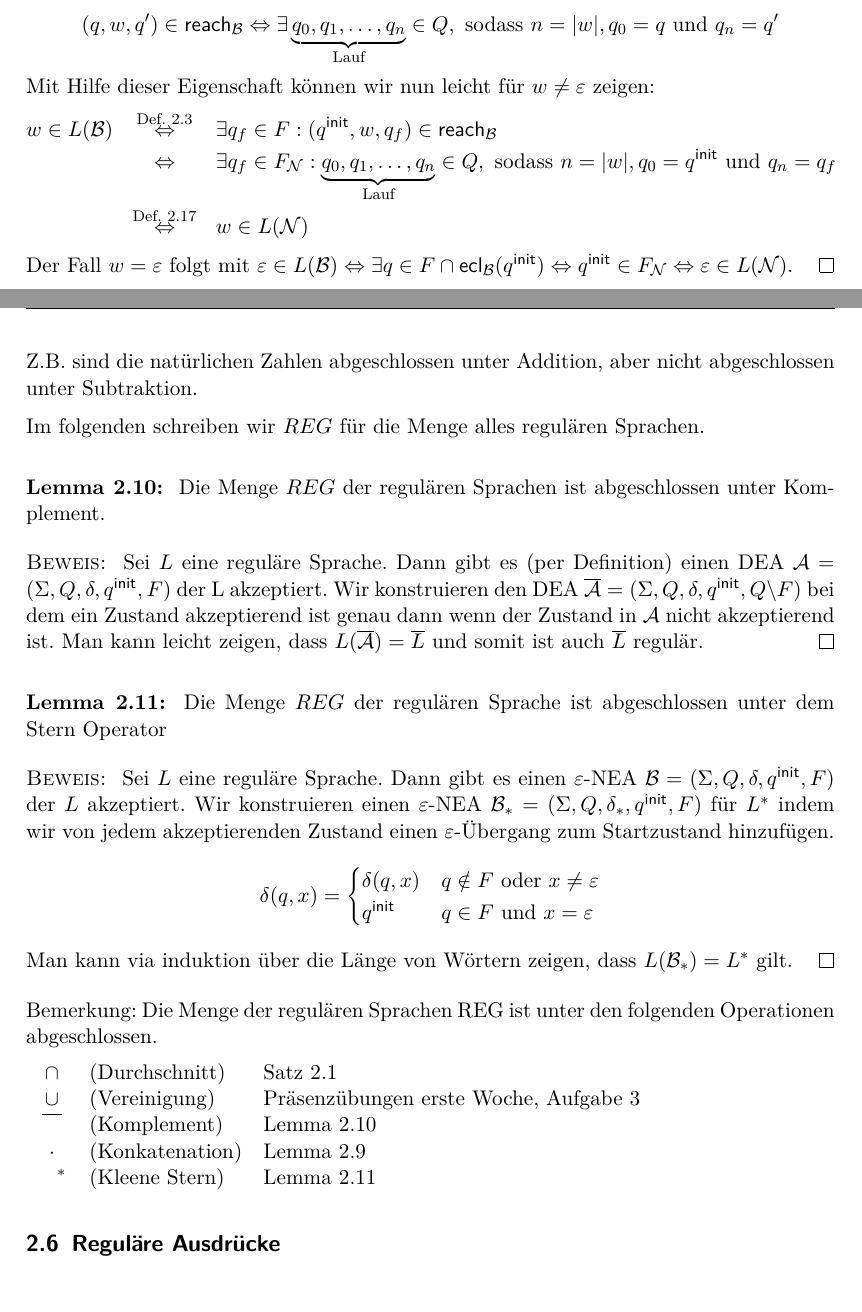
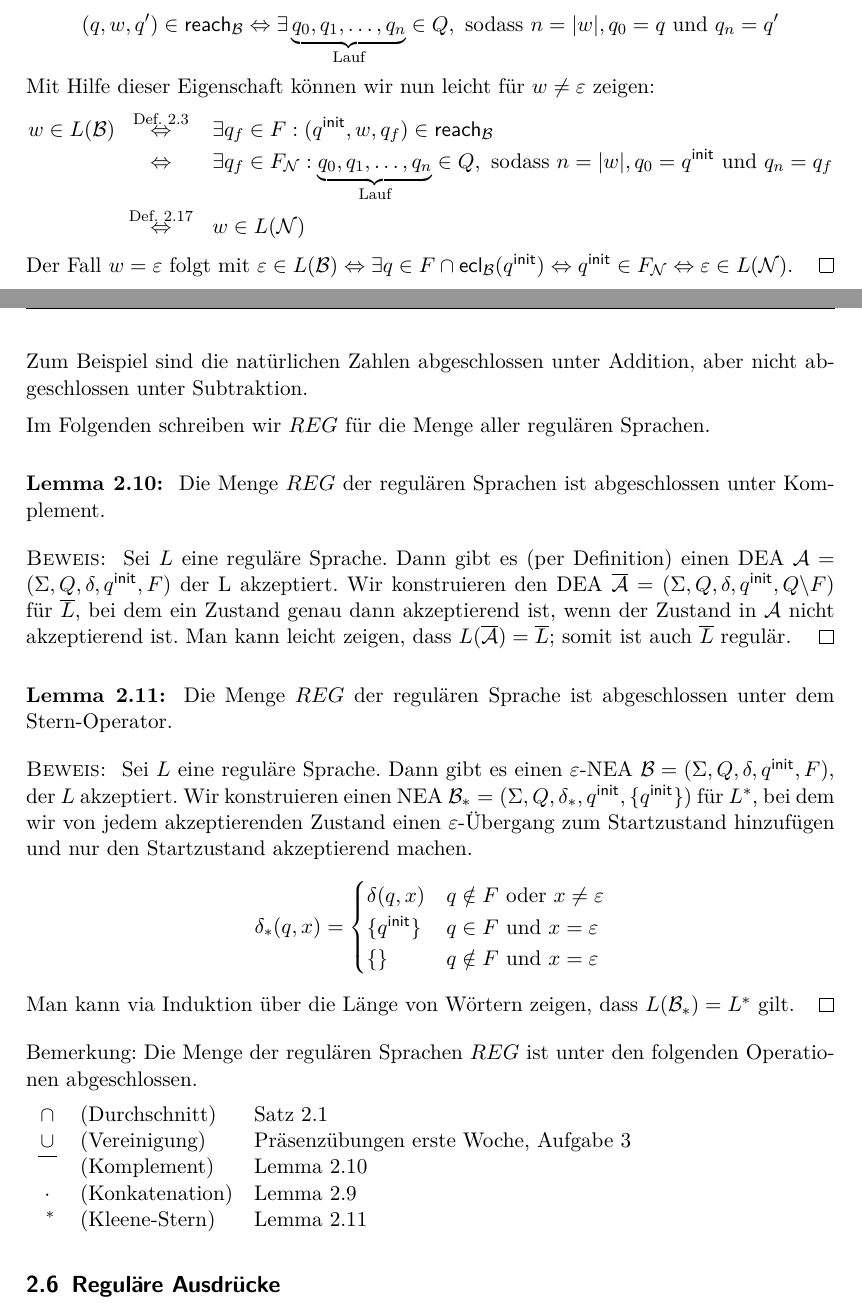
Before and after one commit to proglang/Informatik-III-Theoretische-Informatik, a LaTeX document (Info_3_Skript_WS2017-18.tex, which reads 2-Regulaere_Sprachen_und_endliche_Automaten.tex): two parts of pages 28 and 30 of 40, joined at a grey line, cut so that both start at the same text. Compiled offline with pdfLaTeX.

Commit message:
polished section 2.5

```diff
--- a/2-Regulaere_Sprachen_und_endliche_Automaten.tex
+++ b/2-Regulaere_Sprachen_und_endliche_Automaten.tex
@@ -1661,7 +1661,7 @@ Der $\Eps$-freie Automat für den $\Eps$-NEA aus \autoref{bsp2.EpsNeaEx} hat das
 %         \end{eqnarray*}
         Mit Hilfe dieser Eigenschaft können wir nun leicht für $w \neq \varepsilon$ zeigen:
         \begin{eqnarray*}
-         w\in L(\B)
+         w\in L(\B) \hspace*{-1mm}
          &\stackrel{\text{\autoref{def:2.sprache}}}{\<=>} & \exists q_f\in F: (\qinit, w, q_f)\in\reach_\B\\
          &\<=> & \exists q_f\in F_\calN: \underbrace{q_0, q_1,\ldots, q_n}_{\text{Lauf}}\in Q, \text{ sodass }  n=|w|, q_0=\qinit \text{ und } q_n=q_f\\
          &\stackrel{\text{\autoref{def:2.EpsNeaSprache}}}{\<=>} & w \in L(\calN)
@@ -1755,7 +1755,7 @@ Die vom $\Eps$-NEA für Konkatenation akzeptierte Sprache ist $L(\B_1)\cdot L(\B
 \end{Def}
-Z.B.\ sind die natürlichen Zahlen abgeschlossen unter Addition, aber nicht abgeschlossen unter Subtraktion.
-
-Im folgenden schreiben wir $REG$ für die Menge alles regulären Sprachen.
+Zum Beispiel sind die natürlichen Zahlen abgeschlossen unter Addition, aber nicht abgeschlossen unter Subtraktion.
+
+Im Folgenden schreiben wir $REG$ für die Menge aller regulären Sprachen.
 
 \begin{lemma}\label{satz:2.ClosedComplement}
  Die Menge $REG$ der regulären Sprachen ist abgeschlossen unter Komplement.
@@ -1764,35 +1764,36 @@ Im folgenden schreiben wir $REG$ für die Menge alles regulären Sprachen.
 \begin{proof}
 Sei $L$ eine reguläre Sprache.
 Dann gibt es (per Definition) einen DEA $\A=(\Sigma, Q, \delta, \qinit, F)$ der L akzeptiert.
-Wir konstruieren den DEA $\overline{\A}=(\Sigma, Q, \delta, \qinit, Q\backslash F)$ bei dem ein Zustand akzeptierend ist genau dann wenn der Zustand in $\A$ nicht akzeptierend ist.
-Man kann leicht zeigen, dass $L(\overline{\A})=\overline{L}$ und somit ist auch $\overline{L}$ regulär.
+Wir konstruieren den DEA $\overline{\A}=(\Sigma, Q, \delta, \qinit, Q\backslash F)$ für $\overline{L}$, bei dem ein Zustand genau dann akzeptierend ist, wenn der Zustand in $\A$ nicht akzeptierend ist.
+Man kann leicht zeigen, dass $L(\overline{\A})=\overline{L}$; somit ist auch $\overline{L}$ regulär.
 \end{proof}
 
 \begin{lemma}\label{satz:2.ClosedStar}
-Die Menge $REG$ der regulären Sprache ist abgeschlossen unter dem Stern Operator
+Die Menge $REG$ der regulären Sprache ist abgeschlossen unter dem Stern-Operator.
 \end{lemma}
 
 \begin{proof}
-Sei $L$ eine reguläre Sprache. Dann gibt es einen $\Eps$-NEA $\B=(\Sigma, Q, \delta, \qinit, F)$ der $L$ akzeptiert.
-Wir konstruieren einen $\Eps$-NEA $\B_*=(\Sigma, Q, \delta_*, \qinit, F)$ für $L^*$ indem wir von jedem akzeptierenden Zustand einen $\Eps$-Übergang zum Startzustand hinzufügen.
+Sei $L$ eine reguläre Sprache. Dann gibt es einen $\Eps$-NEA $\B=(\Sigma, Q, \delta, \qinit, F)$, der $L$ akzeptiert.
+Wir konstruieren einen NEA $\B_*=(\Sigma, Q, \delta_*, \qinit, \{\qinit\})$ für $L^*$, bei dem wir von jedem akzeptierenden Zustand einen $\Eps$-Übergang zum Startzustand hinzufügen und nur den Startzustand akzeptierend machen.
 \[
-                \delta(q,x) =
+                \delta_*(q,x) =
                         \begin{cases}
                                 \delta(q,x) & q\notin F \text{ oder } x \neq \Eps\\
-                                \qinit & q\in F \text{ und } x = \Eps
+                                \{\qinit\} & q\in F \text{ und } x = \Eps \\
+                                \{\} & q\notin F \text{ und } x = \Eps
                         \end{cases}
 \]
-Man kann via induktion über die Länge von Wörtern zeigen, dass $L(\B_*)=L^*$ gilt.
+Man kann via Induktion über die Länge von Wörtern zeigen, dass $L(\B_*)=L^*$ gilt.
 \end{proof}
 
-Bemerkung: Die Menge der regulären Sprachen REG ist unter den folgenden Operationen abgeschlossen.
+Bemerkung: Die Menge der regulären Sprachen $REG$ ist unter den folgenden Operationen abgeschlossen.
 
 \begin{tabular}{cl@{\quad}l}
  $\cap$ & (Durchschnitt) & \autoref{satz:2.ClosedIntersection}\\
  $\cup$ & (Vereinigung) & Präsenzübungen erste Woche, Aufgabe~3\\
  $\overline{\phantom{X}}$ & (Komplement) & \autoref{satz:2.ClosedComplement}\\
  $\cdot$ & (Konkatenation) & \autoref{satz:2.ClosedConcatenation}\\
- $\phantom{X}^*$ & (Kleene Stern) & \autoref{satz:2.ClosedStar}
+ $\phantom{\cdot}^*$ & (Kleene-Stern) & \autoref{satz:2.ClosedStar}
 \end{tabular}
 
 
```
Also changed, not shown: 2-Regulaere_Sprachen_und_endliche_Automaten.tex (2 more changed lines).
